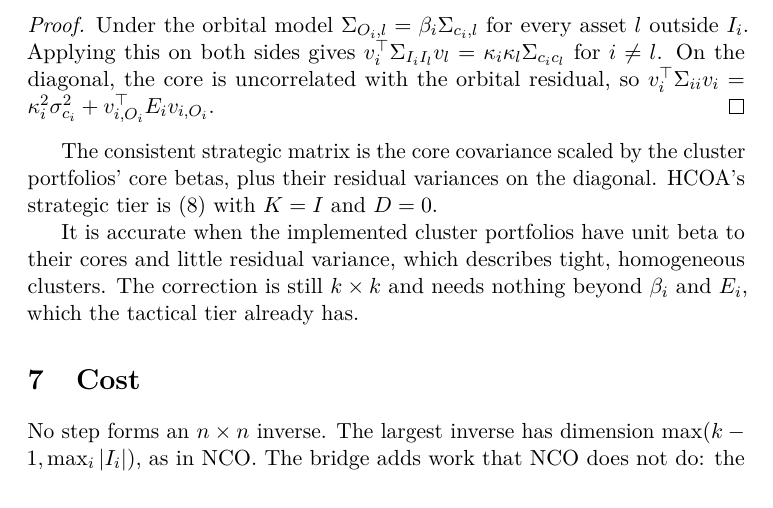
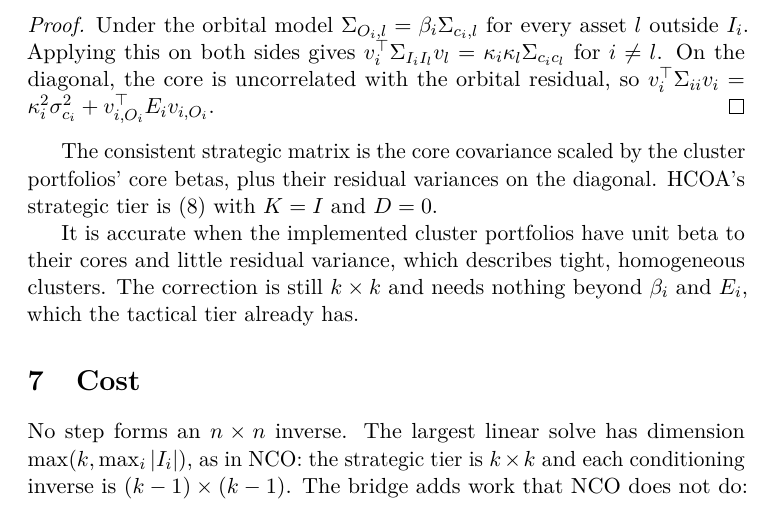
Before and after one commit to microprediction/allocation, a LaTeX paper (papers/conditioned-cores/paper.tex): part of page 7 of 8, cut so that both start at the same text. Compiled offline with pdfLaTeX.

Commit message:
Cost section: largest solve is max(k, largest cluster), counting the k x k strategic tier
Co-Authored-By: Claude Fable 5.1 <noreply@anthropic.com>

```diff
--- a/papers/conditioned-cores/paper.tex
+++ b/papers/conditioned-cores/paper.tex
@@ -402,8 +402,9 @@ beyond $\beta_i$ and $E_i$, which the tactical tier already has.
 
 \section{Cost}
 
-No step forms an $n\times n$ inverse. The largest inverse has dimension
-$\max(k-1,\max_i|I_i|)$, as in NCO. The bridge adds work that NCO does not
+No step forms an $n\times n$ inverse. The largest linear solve has dimension
+$\max(k,\max_i|I_i|)$, as in NCO: the strategic tier is $k\times k$ and each
+conditioning inverse is $(k-1)\times(k-1)$. The bridge adds work that NCO does not
 do: the cross-block products $\Sigma_{i,C_{-i}}$, and a leave-one-core-out
 inverse per cluster, obtainable from $\Sigma_{CC}^{-1}$ by a rank-one
 downdate.
```
